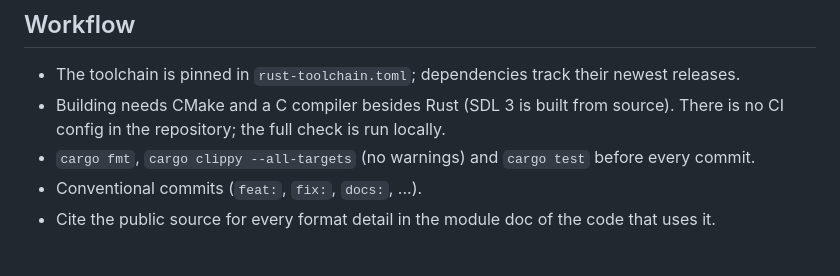
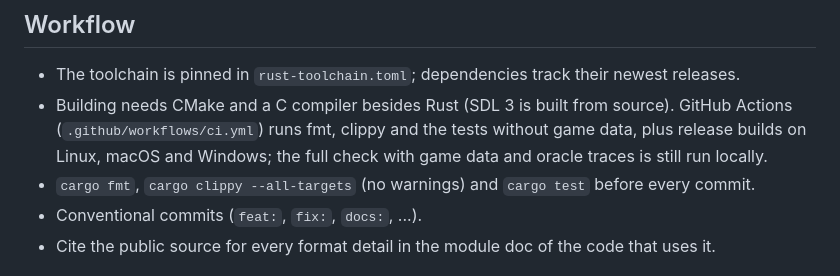
Before and after one commit to hastinbe/tidewater, a Markdown page: CLAUDE.md, the part around the change. Rendered like a GitHub page.

Commit message:
docs: note the GitHub Actions workflow in CLAUDE.md
Co-Authored-By: Claude Opus 5.5 <noreply@anthropic.com>

```diff
--- a/CLAUDE.md
+++ b/CLAUDE.md
@@ -48,8 +48,9 @@ before writing any code, and follow it exactly.
 ## Workflow
 
 - The toolchain is pinned in `rust-toolchain.toml`; dependencies track their newest releases.
-- Building needs CMake and a C compiler besides Rust (SDL 3 is built from source). There is no CI config in the
-  repository; the full check is run locally.
+- Building needs CMake and a C compiler besides Rust (SDL 3 is built from source). GitHub Actions
+  (`.github/workflows/ci.yml`) runs fmt, clippy and the tests without game data, plus release builds on Linux, macOS
+  and Windows; the full check with game data and oracle traces is still run locally.
 - `cargo fmt`, `cargo clippy --all-targets` (no warnings) and `cargo test` before every commit.
 - Conventional commits (`feat:`, `fix:`, `docs:`, ...).
 - Cite the public source for every format detail in the module doc of the code that uses it.
```
